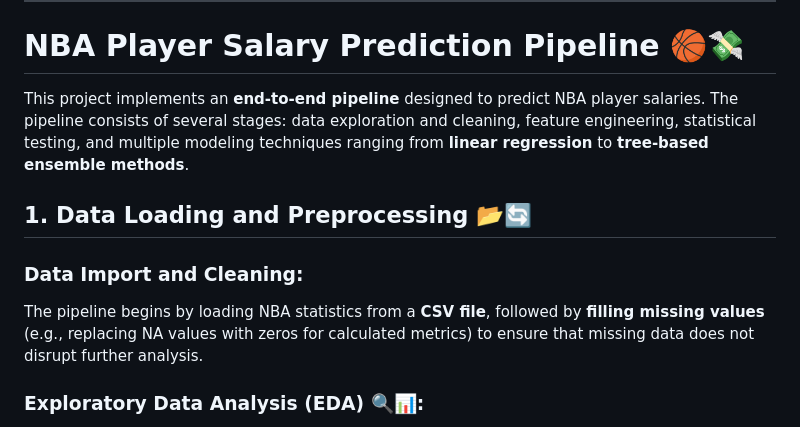
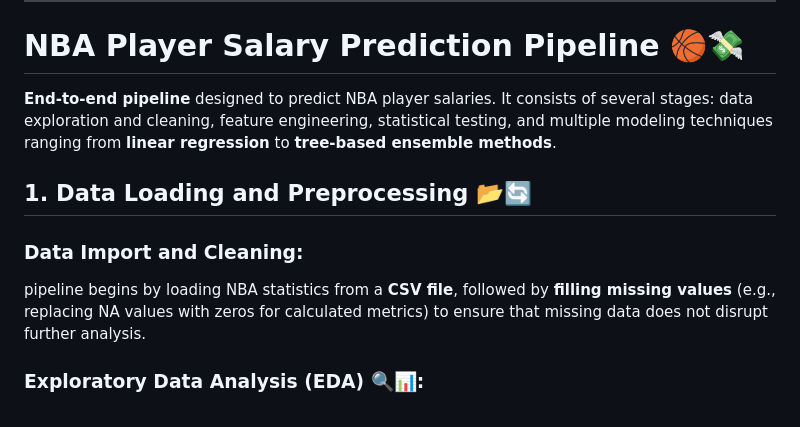
Before and after one commit to gana36/NBA_Salary, a Markdown page: README.md, the part around the change. GitHub-like rendering.

```diff
--- a/README.md
+++ b/README.md
@@ -3,12 +3,12 @@
 
 # NBA Player Salary Prediction Pipeline 🏀💸
 
-This project implements an **end-to-end pipeline** designed to predict NBA player salaries. The pipeline consists of several stages: data exploration and cleaning, feature engineering, statistical testing, and multiple modeling techniques ranging from **linear regression** to **tree-based ensemble methods**.
+**End-to-end pipeline** designed to predict NBA player salaries. It consists of several stages: data exploration and cleaning, feature engineering, statistical testing, and multiple modeling techniques ranging from **linear regression** to **tree-based ensemble methods**.
 
 ## 1. Data Loading and Preprocessing 📂🔄
 
 ### Data Import and Cleaning:
-The pipeline begins by loading NBA statistics from a **CSV file**, followed by **filling missing values** (e.g., replacing NA values with zeros for calculated metrics) to ensure that missing data does not disrupt further analysis.
+pipeline begins by loading NBA statistics from a **CSV file**, followed by **filling missing values** (e.g., replacing NA values with zeros for calculated metrics) to ensure that missing data does not disrupt further analysis.
 
 ### Exploratory Data Analysis (EDA) 🔍📊:
 Visualizations are created using **Plotly** and **Seaborn** to explore the salary distribution, including **histograms**, **box plots**, and **scatter plots**. These visualizations help to understand the spread of the target variable and the relationships between categorical features (e.g., **team** and **position**) and numerical variables.
```
